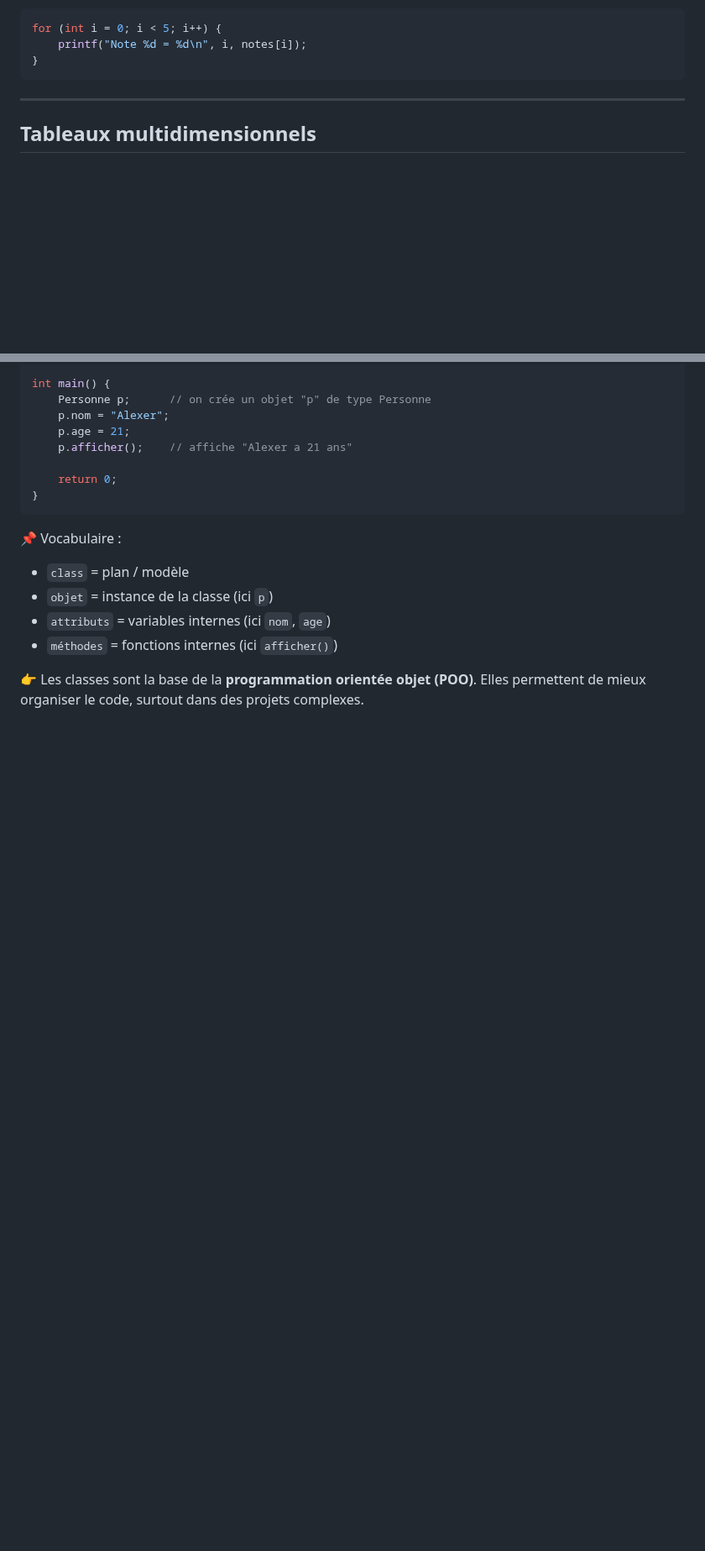
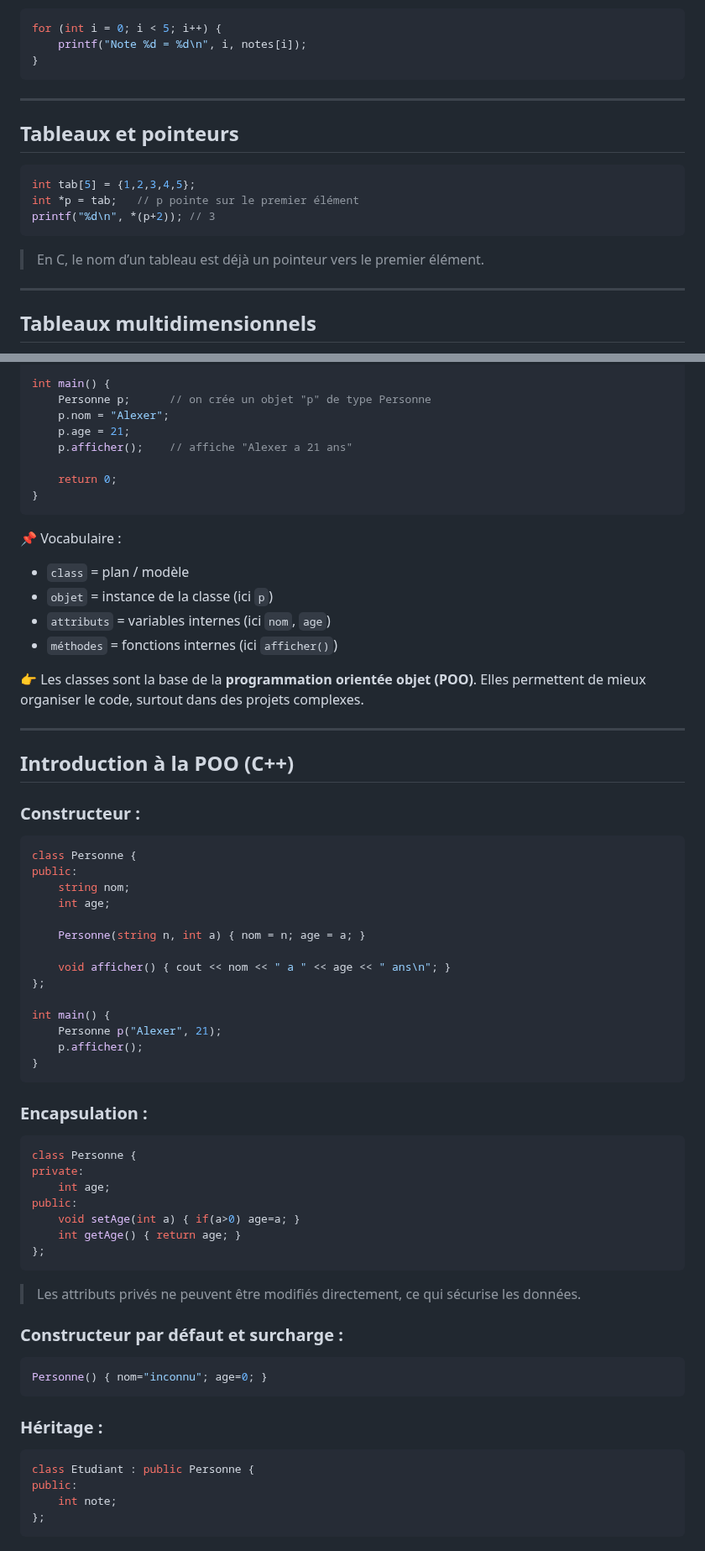
Before and after one commit to AlexerV/alexer-programmation, a Markdown page: c-cpp/cours.md, 2 parts joined by grey strips. Shown at 84% size. Rendered like a GitHub page; blank space fills up the shorter version.

````diff
--- a/c-cpp/cours.md
+++ b/c-cpp/cours.md
@@ -270,6 +312,16 @@ for (int i = 0; i < 5; i++) {
     printf("Note %d = %d\n", i, notes[i]);
 }
 ```
+
+---
+
+## Tableaux et pointeurs
+```c
+int tab[5] = {1,2,3,4,5};
+int *p = tab;   // p pointe sur le premier élément
+printf("%d\n", *(p+2)); // 3
+```
+> En C, le nom d’un tableau est déjà un pointeur vers le premier élément.
 
 ---
 
@@ -560,3 +662,49 @@ int main() {
 
 👉 Les classes sont la base de la **programmation orientée objet (POO)**.
 Elles permettent de mieux organiser le code, surtout dans des projets complexes.
+
+---
+
+## Introduction à la POO (C++)
+### Constructeur :
+```cpp
+class Personne {
+public:
+    string nom;
+    int age;
+
+    Personne(string n, int a) { nom = n; age = a; }
+
+    void afficher() { cout << nom << " a " << age << " ans\n"; }
+};
+
+int main() {
+    Personne p("Alexer", 21);
+    p.afficher();
+}
+```
+
+### Encapsulation :
+```cpp
+class Personne {
+private:
+    int age;
+public:
+    void setAge(int a) { if(a>0) age=a; }
+    int getAge() { return age; }
+};
+```
+> Les attributs privés ne peuvent être modifiés directement, ce qui sécurise les données.
+
+### Constructeur par défaut et surcharge :
+```cpp
+Personne() { nom="inconnu"; age=0; }
+```
+
+### Héritage :
+```cpp
+class Etudiant : public Personne {
+public:
+    int note;
+};
+```
````
Also changed, not shown: other parts of c-cpp/cours.md (+92 -0 lines).
